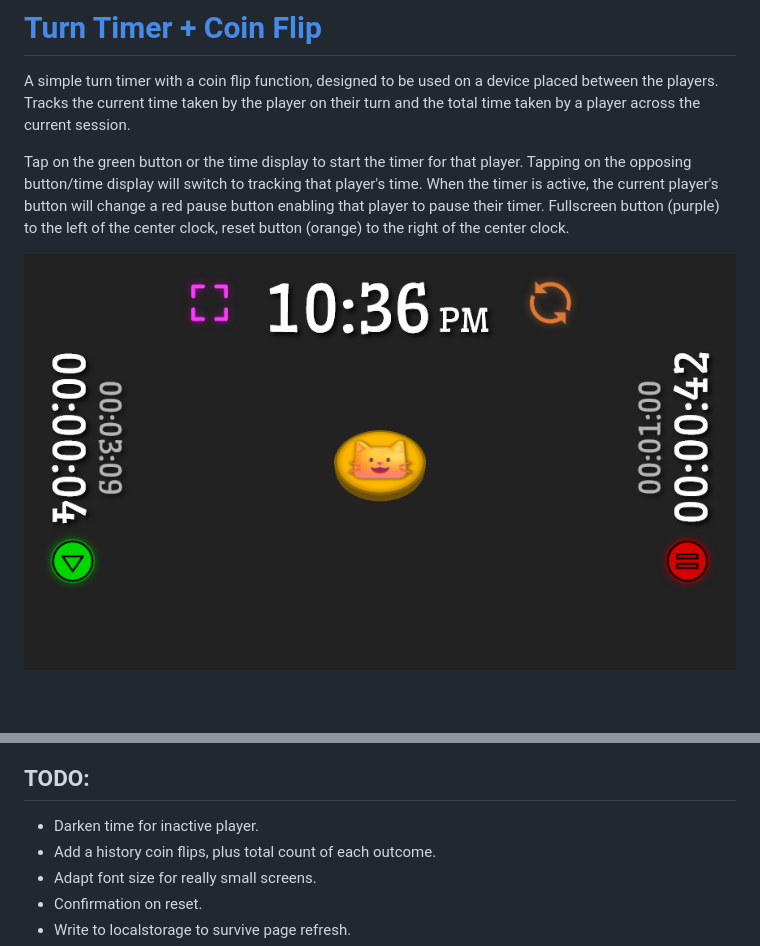
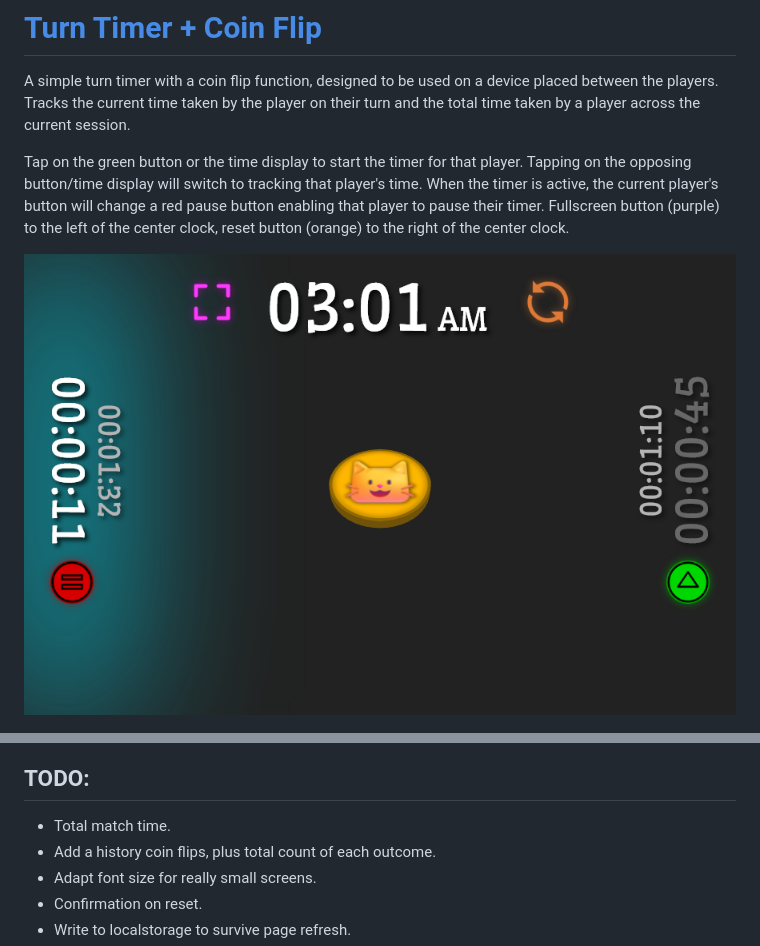
Before and after one commit to VS-W/coin-flip-turn-timer, a Markdown page: README.md, 2 parts joined by grey strips. Drawn GitHub-style; pictures changed too: assets/flip_sample_1.png; blank space fills up the shorter version.

Commit message:
add a glow to the active player side

```diff
--- a/README.md
+++ b/README.md
@@ -9,7 +9,7 @@ Tap on the green button or the time display to start the timer for that player.
 ![](assets/flip_sample_2.png)
 
 ## TODO:
-- Darken time for inactive player.
+- Total match time.
 - Add a history coin flips, plus total count of each outcome.
 - Adapt font size for really small screens.
 - Confirmation on reset.
```
Also changed, not shown: 1 other file.
